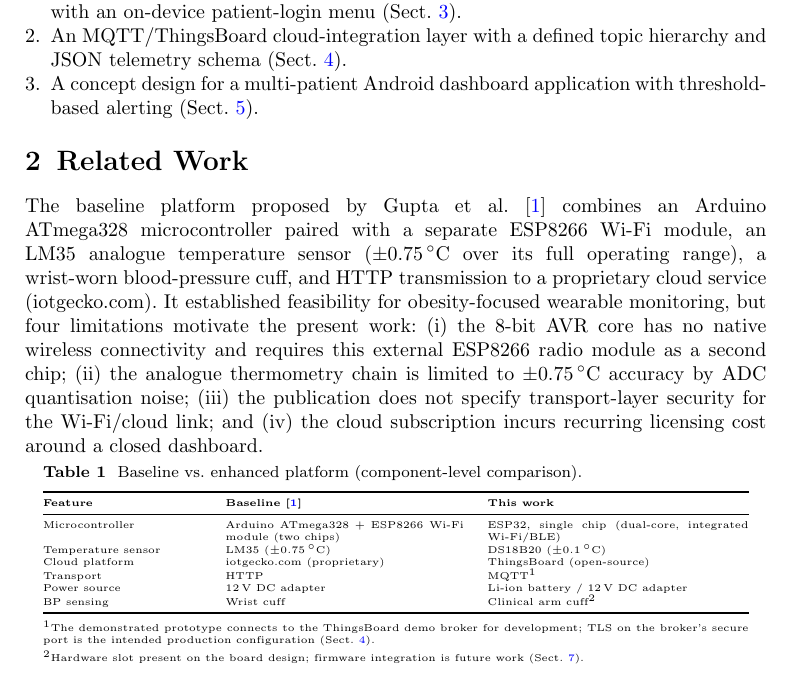
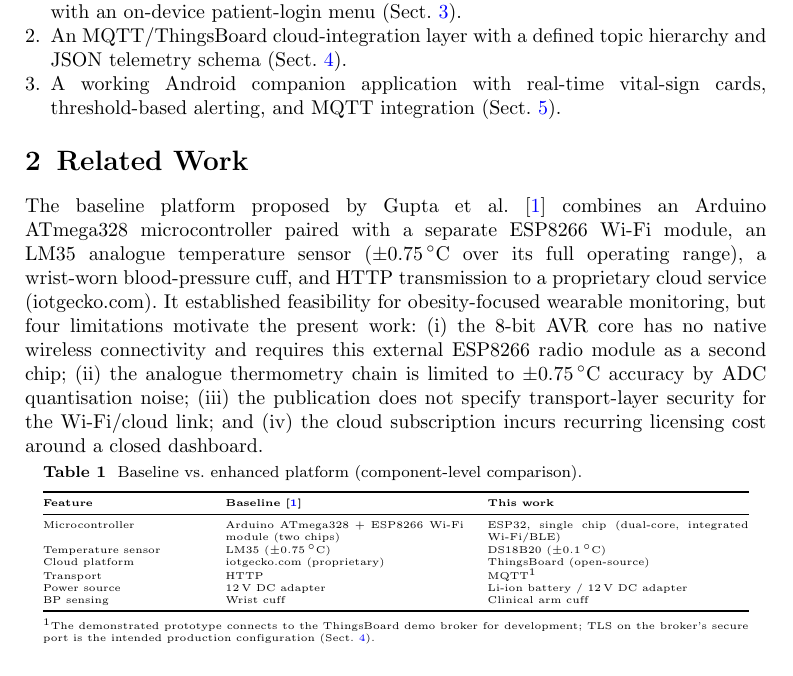
Before and after one commit to attidev01/IoT-Healthcare-Monitoring-for-Obese-Adults, a LaTeX paper (paper/IoT_Healthcare_Monitoring_anonymous.tex): part of page 2 of 8, cut so that both start at the same text. Compiled offline with pdfLaTeX.

Commit message:
Add url package, reword contribution 3, drop BP hardware caveat from Table 1
Remove the 'hardware slot present, firmware pending' footnote from
Table 1's BP sensing row; the same limitation is already disclosed
in the Discussion section, so the table no longer duplicates it.

```diff
--- a/paper/IoT_Healthcare_Monitoring_anonymous.tex
+++ b/paper/IoT_Healthcare_Monitoring_anonymous.tex
@@ -7,6 +7,7 @@
 \usetikzlibrary{arrows.meta,positioning}
 \usepackage{xcolor}
 \usepackage{listings}
+\usepackage{url}
 \usepackage{placeins}
 
 \setlength{\textfloatsep}{8pt plus 2pt minus 2pt}
@@ -102,8 +103,8 @@ This paper makes the following contributions:
   \item An MQTT/ThingsBoard cloud-integration layer with a defined
     topic hierarchy and JSON telemetry schema
     (Sect.~\ref{sec:mqtt}).
-  \item A concept design for a multi-patient Android dashboard
-    application with threshold-based alerting
+  \item A working Android companion application with real-time
+    vital-sign cards, threshold-based alerting, and MQTT integration
     (Sect.~\ref{sec:mobile}).
 \end{enumerate}
 
@@ -139,15 +140,13 @@ Temperature sensor   & LM35 ($\pm0.75\,^\circ$C) & DS18B20 ($\pm0.1\,^\circ$C)\\
 Cloud platform       & iotgecko.com (proprietary) & ThingsBoard (open-source)\\
 Transport             & HTTP     & MQTT\footnotemark[1]\\
 Power source          & 12\,V DC adapter       & Li-ion battery / 12\,V DC adapter\\
-BP sensing             & Wrist cuff              & Clinical arm cuff\footnotemark[2]\\
+BP sensing             & Wrist cuff              & Clinical arm cuff\\
 \bottomrule
 \end{tabular}
 \footnotetext[1]{The demonstrated prototype connects to the
   ThingsBoard demo broker for development; TLS on the broker's
   secure port is the intended production configuration
   (Sect.~\ref{sec:mqtt}).}
-\footnotetext[2]{Hardware slot present on the board design; firmware
-  integration is future work (Sect.~\ref{sec:future}).}
 \end{table}
 
 %%-----------------------------------------------------------------%%
```
Also changed, not shown: paper/IoT_Healthcare_Monitoring_identified.tex (+5 -6 lines), paper/IoT_Healthcare_Monitoring_anonymous.pdf, paper/IoT_Healthcare_Monitoring_anonymous.tex (2 more changed lines), 1 other file.
